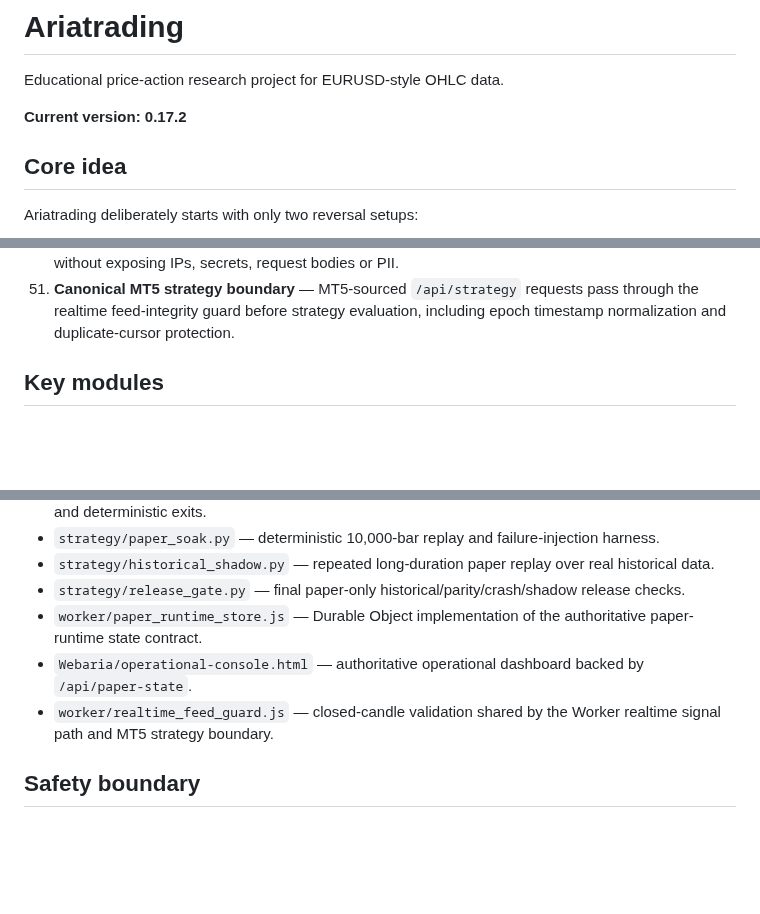
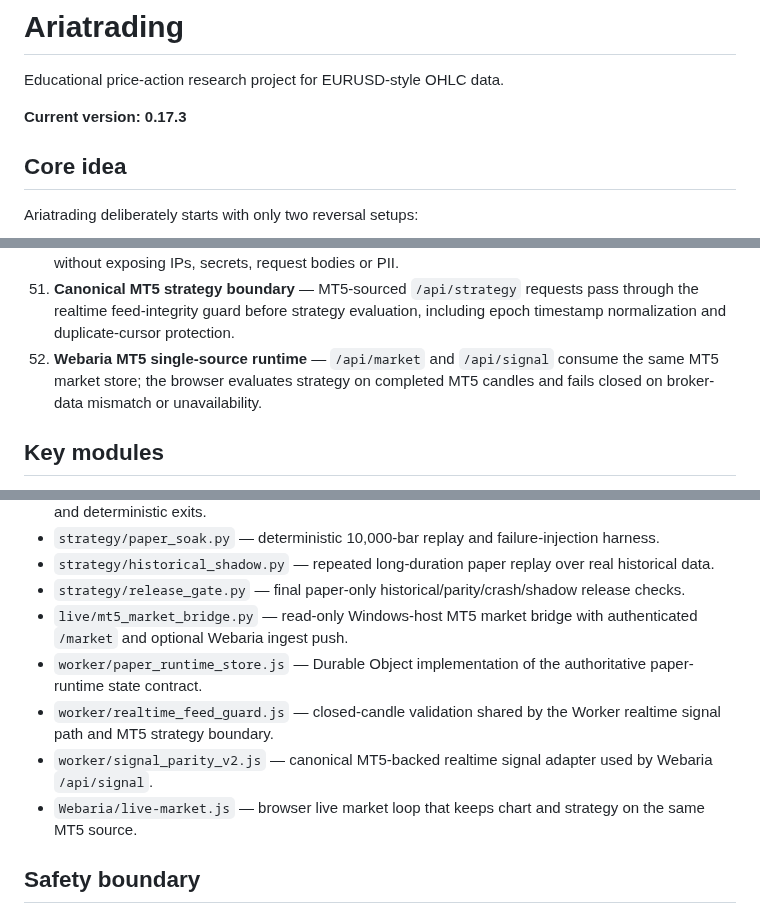
Before and after one commit to nongamertvchop-hue/Ariatrading, a Markdown page: README.md, 3 parts joined by grey strips. Drawn GitHub-style; blank space fills up the shorter version.

Commit message:
docs: document Webaria MT5 single-source runtime

```diff
--- a/README.md
+++ b/README.md
@@ -2,7 +2,7 @@
 
 Educational price-action research project for EURUSD-style OHLC data.
 
-**Current version: 0.17.2**
+**Current version: 0.17.3**
 
 ## Core idea
 
@@ -68,6 +68,7 @@ The project is layered so every stage can be used together without duplicating s
 49. **Canonical MT5 Web Market Bridge** — Webaria `/api/market` proxies an authenticated runtime `/market` endpoint; MT5 is the chart source of truth and provider fallback is intentionally disabled to prevent price/strategy drift.
 50. **Durable Bodyguard Telemetry Bridge** — Webaria `/api/bodyguard/status` reads sanitized runtime SQLite events and heartbeat data, giving the dashboard near-real-time durable incident visibility without exposing IPs, secrets, request bodies or PII.
 51. **Canonical MT5 strategy boundary** — MT5-sourced `/api/strategy` requests pass through the realtime feed-integrity guard before strategy evaluation, including epoch timestamp normalization and duplicate-cursor protection.
+52. **Webaria MT5 single-source runtime** — `/api/market` and `/api/signal` consume the same MT5 market store; the browser evaluates strategy on completed MT5 candles and fails closed on broker-data mismatch or unavailability.
 
 ## Key modules
 
@@ -83,9 +84,11 @@ The project is layered so every stage can be used together without duplicating s
 - `strategy/paper_soak.py` — deterministic 10,000-bar replay and failure-injection harness.
 - `strategy/historical_shadow.py` — repeated long-duration paper replay over real historical data.
 - `strategy/release_gate.py` — final paper-only historical/parity/crash/shadow release checks.
+- `live/mt5_market_bridge.py` — read-only Windows-host MT5 market bridge with authenticated `/market` and optional Webaria ingest push.
 - `worker/paper_runtime_store.js` — Durable Object implementation of the authoritative paper-runtime state contract.
-- `Webaria/operational-console.html` — authoritative operational dashboard backed by `/api/paper-state`.
 - `worker/realtime_feed_guard.js` — closed-candle validation shared by the Worker realtime signal path and MT5 strategy boundary.
+- `worker/signal_parity_v2.js` — canonical MT5-backed realtime signal adapter used by Webaria `/api/signal`.
+- `Webaria/live-market.js` — browser live market loop that keeps chart and strategy on the same MT5 source.
 
 ## Safety boundary
 
```
